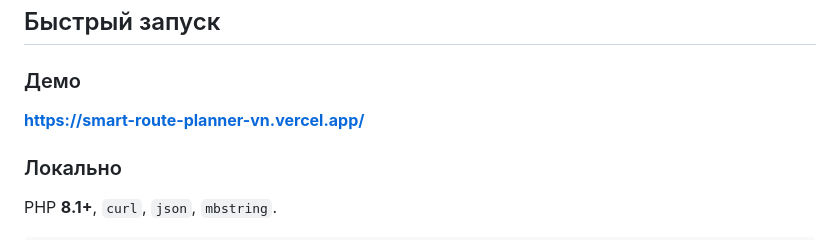
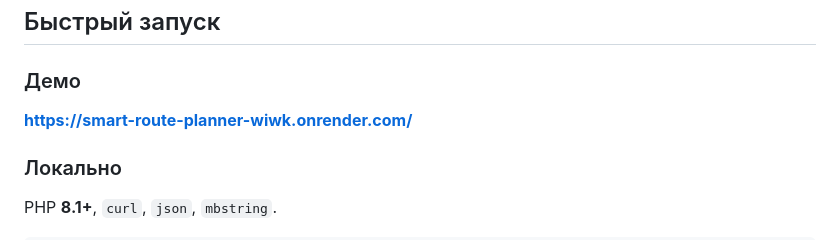
Before and after one commit to ViolettaNcl/smart-route-planner, a Markdown page: README.ru.md, the part around one of its changes. Rendered like a GitHub page.

```diff
--- a/README.ru.md
+++ b/README.ru.md
@@ -124,7 +124,7 @@ flowchart LR
 
 ### Демо
 
-**https://smart-route-planner-vn.vercel.app/**
+**https://smart-route-planner-wiwk.onrender.com/**
 
 ### Локально
 
```
Also changed, not shown: other parts of README.ru.md (+2 -2 lines), README.md (+9 -3 lines), docs/assets/route-comparison.jpg (added), public/assets/images/route-empty-state.png (added), 12 other files.
